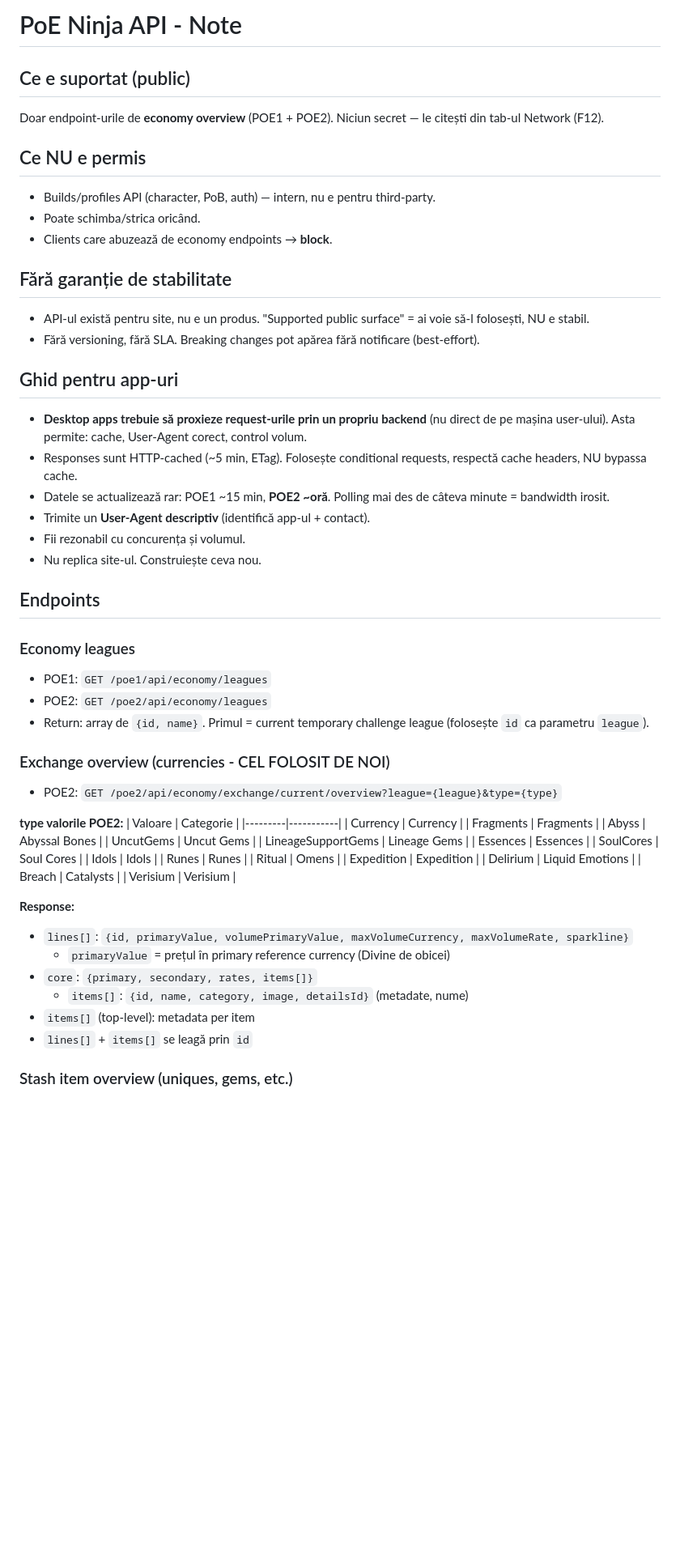
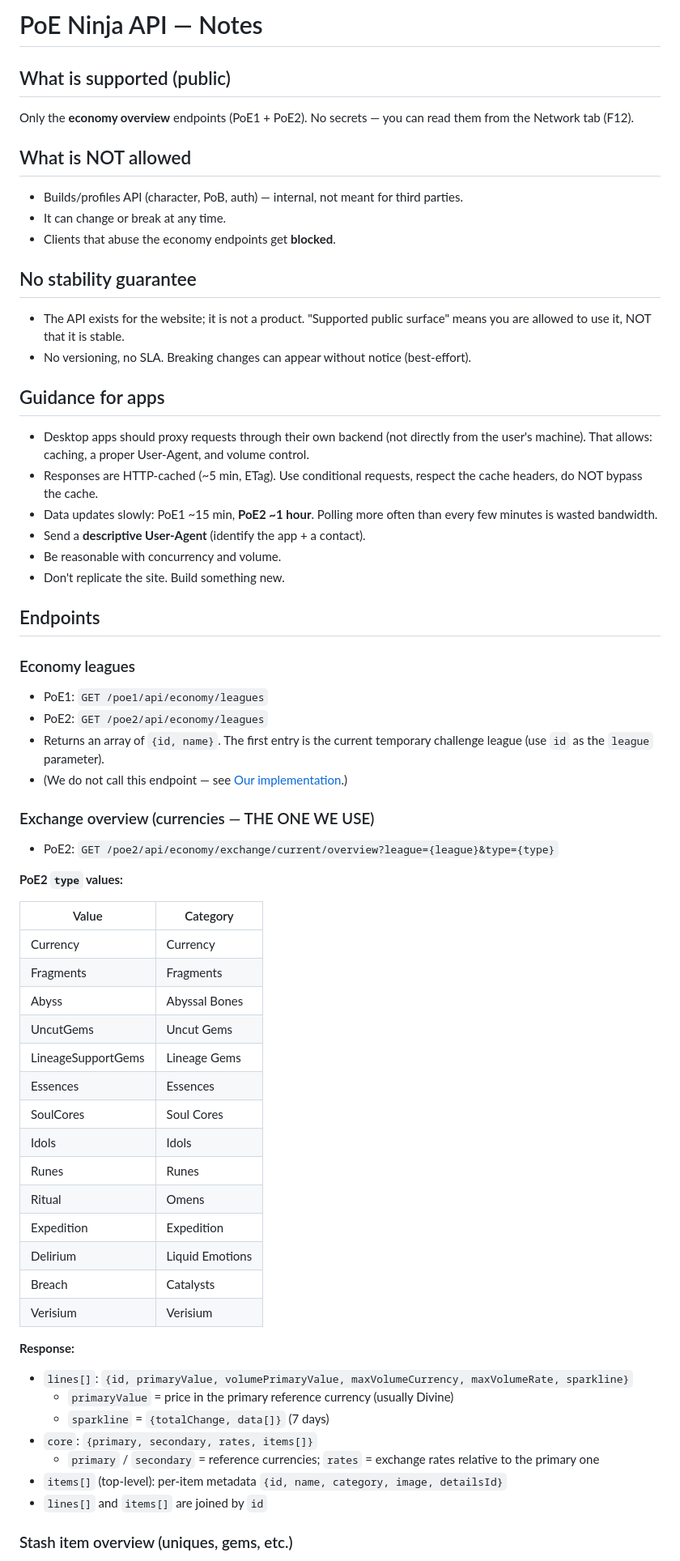
Before and after one commit to iulicafarafrica/PathOfExpedition2, a Markdown page: POE_NINJA_API.md, the part around one of its changes. Shown at 81% size. Rendered like a GitHub page; blank space fills up the shorter version.

Commit message:
Docs: rewrite POE_NINJA_API.md in English + correct implementation details

```diff
--- a/POE_NINJA_API.md
+++ b/POE_NINJA_API.md
@@ -1,37 +1,39 @@
-# PoE Ninja API - Note
+# PoE Ninja API — Notes
 
-## Ce e suportat (public)
-Doar endpoint-urile de **economy overview** (POE1 + POE2). Niciun secret — le citești din tab-ul Network (F12).
+## What is supported (public)
+Only the **economy overview** endpoints (PoE1 + PoE2). No secrets — you can read them from the Network tab (F12).
 
-## Ce NU e permis
-- Builds/profiles API (character, PoB, auth) — intern, nu e pentru third-party.
-- Poate schimba/strica oricând.
-- Clients care abuzează de economy endpoints → **block**.
+## What is NOT allowed
+- Builds/profiles API (character, PoB, auth) — internal, not meant for third parties.
+- It can change or break at any time.
+- Clients that abuse the economy endpoints get **blocked**.
 
-## Fără garanție de stabilitate
-- API-ul există pentru site, nu e un produs. "Supported public surface" = ai voie să-l folosești, NU e stabil.
-- Fără versioning, fără SLA. Breaking changes pot apărea fără notificare (best-effort).
+## No stability guarantee
+- The API exists for the website; it is not a product. "Supported public surface" means you are allowed to use it, NOT that it is stable.
+- No versioning, no SLA. Breaking changes can appear without notice (best-effort).
 
-## Ghid pentru app-uri
-- **Desktop apps trebuie să proxieze request-urile prin un propriu backend** (nu direct de pe mașina user-ului). Asta permite: cache, User-Agent corect, control volum.
-- Responses sunt HTTP-cached (~5 min, ETag). Folosește conditional requests, respectă cache headers, NU bypassa cache.
-- Datele se actualizează rar: POE1 ~15 min, **POE2 ~oră**. Polling mai des de câteva minute = bandwidth irosit.
-- Trimite un **User-Agent descriptiv** (identifică app-ul + contact).
-- Fii rezonabil cu concurența și volumul.
-- Nu replica site-ul. Construiește ceva nou.
+## Guidance for apps
+- Desktop apps should proxy requests through their own backend (not directly from the user's machine). That allows: caching, a proper User-Agent, and volume control.
+- Responses are HTTP-cached (~5 min, ETag). Use conditional requests, respect the cache headers, do NOT bypass the cache.
+- Data updates slowly: PoE1 ~15 min, **PoE2 ~1 hour**. Polling more often than every few minutes is wasted bandwidth.
+- Send a **descriptive User-Agent** (identify the app + a contact).
+- Be reasonable with concurrency and volume.
+- Don't replicate the site. Build something new.
 
 ## Endpoints
 
 ### Economy leagues
-- POE1: `GET /poe1/api/economy/leagues`
-- POE2: `GET /poe2/api/economy/leagues`
-- Return: array de `{id, name}`. Primul = current temporary challenge league (folosește `id` ca parametru `league`).
+- PoE1: `GET /poe1/api/economy/leagues`
+- PoE2: `GET /poe2/api/economy/leagues`
+- Returns an array of `{id, name}`. The first entry is the current temporary challenge league (use `id` as the `league` parameter).
+- (We do not call this endpoint — see [Our implementation](#our-implementation).)
 
-### Exchange overview (currencies - CEL FOLOSIT DE NOI)
-- POE2: `GET /poe2/api/economy/exchange/current/overview?league={league}&type={type}`
+### Exchange overview (currencies — THE ONE WE USE)
+- PoE2: `GET /poe2/api/economy/exchange/current/overview?league={league}&type={type}`
 
-**type valorile POE2:**
-| Valoare | Categorie |
+**PoE2 `type` values:**
+
+| Value | Category |
 |---------|-----------|
 | Currency | Currency |
 | Fragments | Fragments |
@@ -50,10 +52,11 @@ Doar endpoint-urile de **economy overview** (POE1 + POE2). Niciun secret — le
 
 **Response:**
 - `lines[]`: `{id, primaryValue, volumePrimaryValue, maxVolumeCurrency, maxVolumeRate, sparkline}`
-  - `primaryValue` = prețul în primary reference currency (Divine de obicei)
+  - `primaryValue` = price in the primary reference currency (usually Divine)
+  - `sparkline` = `{totalChange, data[]}` (7 days)
 - `core`: `{primary, secondary, rates, items[]}`
-  - `items[]`: `{id, name, category, image, detailsId}` (metadate, nume)
-- `items[]` (top-level): metadata per item
-- `lines[]` + `items[]` se leagă prin `id`
+  - `primary` / `secondary` = reference currencies; `rates` = exchange rates relative to the primary one
+- `items[]` (top-level): per-item metadata `{id, name, category, image, detailsId}`
+- `lines[]` and `items[]` are joined by `id`
 
 ### Stash item overview (uniques, gems, etc.)
```
Also changed, not shown: other parts of POE_NINJA_API.md (+32 -21 lines).
